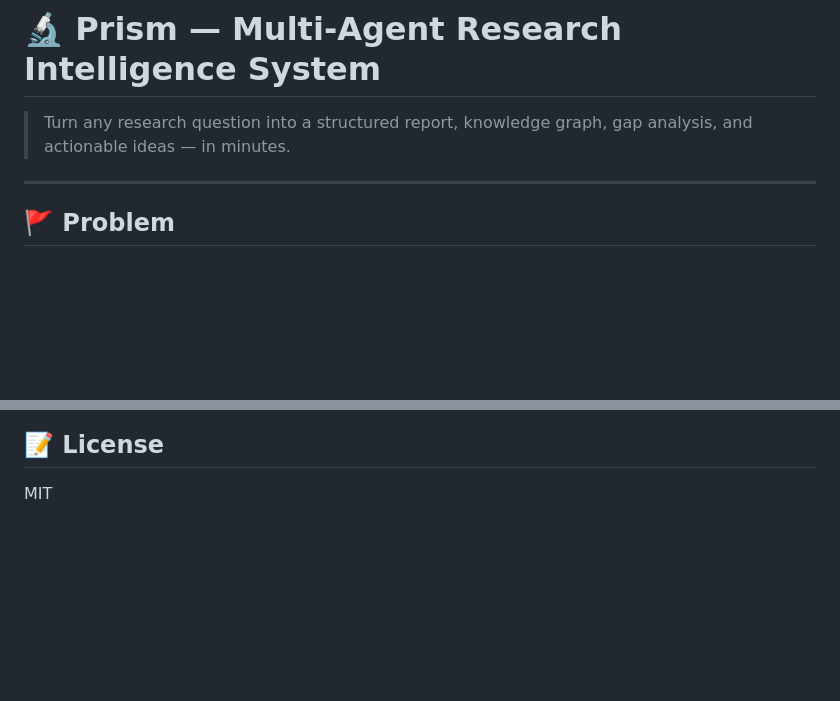
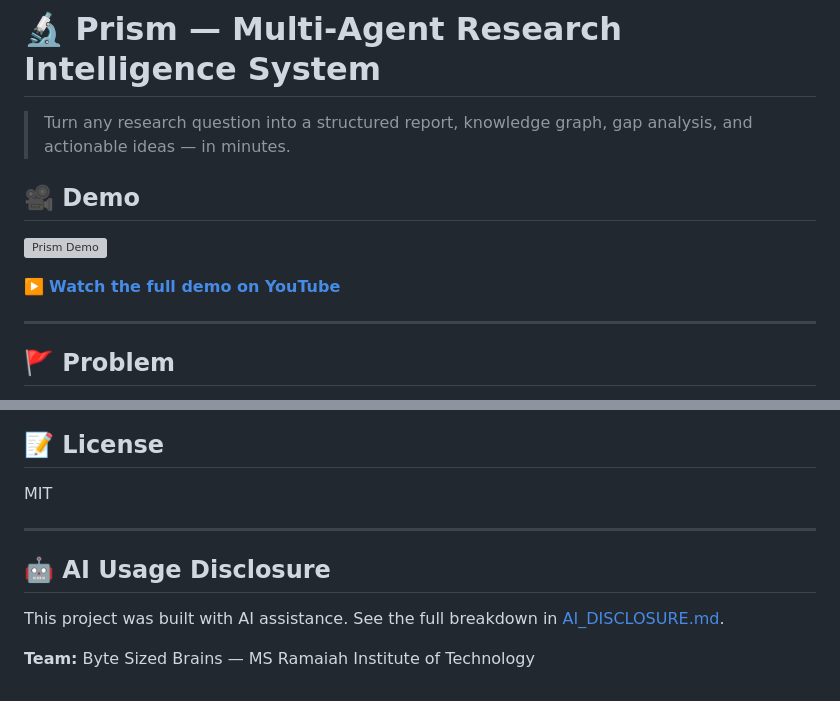
Before and after one commit to nishka-kotadia/bytesizedbrains, a Markdown page: README.md, 2 parts joined by grey strips. Drawn GitHub-style; blank space fills up the shorter version; grey boxes are pictures that could not be loaded.

Commit message:
docs: add AI disclosure form and demo video link

```diff
--- a/README.md
+++ b/README.md
@@ -1,6 +1,12 @@
 # 🔬 Prism — Multi-Agent Research Intelligence System
 
 > Turn any research question into a structured report, knowledge graph, gap analysis, and actionable ideas — in minutes.
+
+## 🎥 Demo
+
+[![Prism Demo](https://img.youtube.com/vi/rVe3hUxbCJ8/0.jpg)](https://youtu.be/rVe3hUxbCJ8)
+
+▶️ **[Watch the full demo on YouTube](https://youtu.be/rVe3hUxbCJ8)**
 
 ---
 
@@ -267,3 +273,12 @@ Prism/
 ## 📝 License
 
 MIT
+
+
+---
+
+## 🤖 AI Usage Disclosure
+
+This project was built with AI assistance. See the full breakdown in [AI_DISCLOSURE.md](./AI_DISCLOSURE.md).
+
+**Team:** Byte Sized Brains — MS Ramaiah Institute of Technology
```
Also changed, not shown: AI_DISCLOSURE.md (added, +94 -0 lines).
